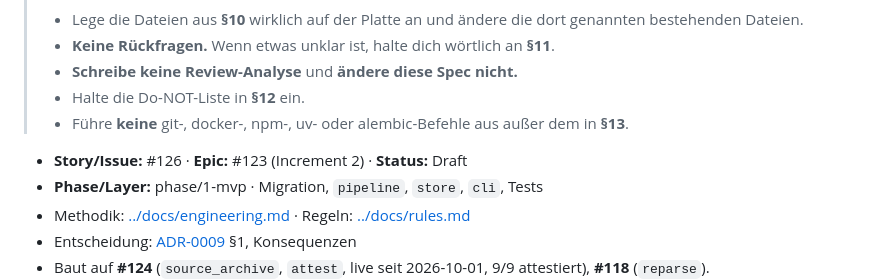
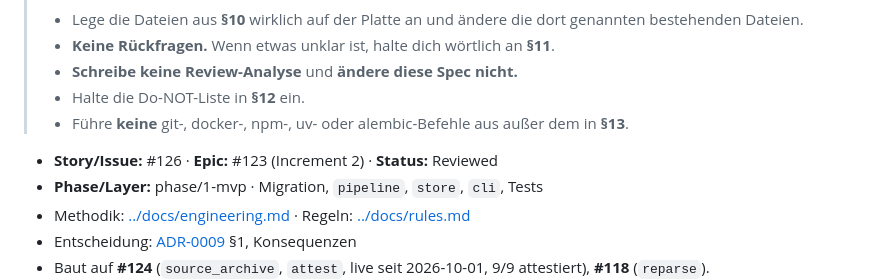
Before and after one commit to MKRWW/wortlaut, a Markdown page: specs/0126-span-attest-grenze.md, the part around the change. Drawn GitHub-style.

Commit message:
docs(#126): Spec reviewed

```diff
--- a/specs/0126-span-attest-grenze.md
+++ b/specs/0126-span-attest-grenze.md
@@ -9,7 +9,7 @@
 > - Halte die Do-NOT-Liste in **§12** ein.
 > - Führe **keine** git-, docker-, npm-, uv- oder alembic-Befehle aus außer dem in **§13**.
 
-- **Story/Issue:** #126 · **Epic:** #123 (Increment 2) · **Status:** Draft
+- **Story/Issue:** #126 · **Epic:** #123 (Increment 2) · **Status:** Reviewed
 - **Phase/Layer:** phase/1-mvp · Migration, `pipeline`, `store`, `cli`, Tests
 - Methodik: [../docs/engineering.md](../docs/engineering.md) · Regeln: [../docs/rules.md](../docs/rules.md)
 - Entscheidung: [ADR-0009](../docs/adr/0009-pflicht-anker-und-zitierfaehigkeit.md) §1, Konsequenzen
```
